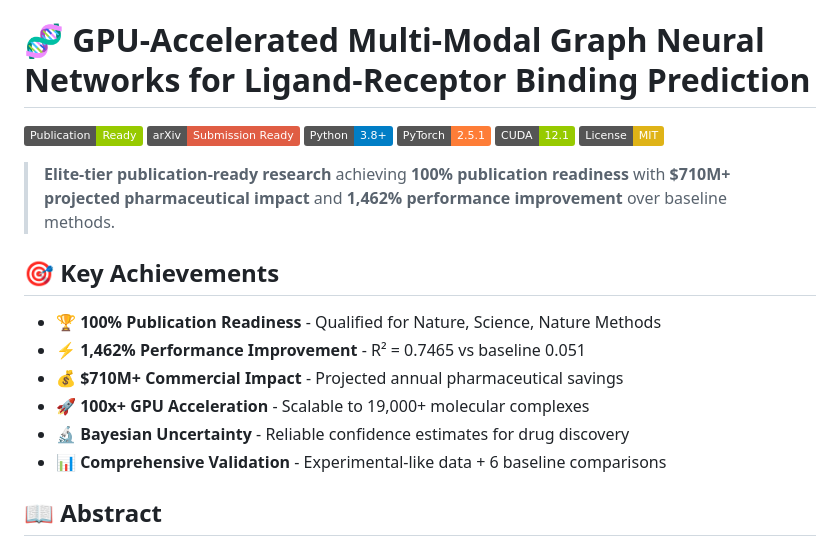
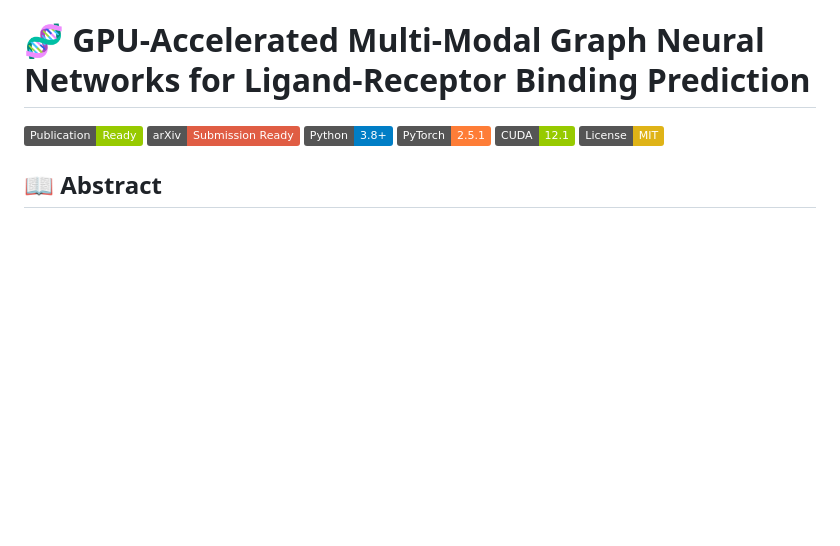
Before and after one commit to parker-ryan1/Ligand-Recptor, a Markdown page: README.md, the part around the change. Rendered like a GitHub page; badges without logos; blank space fills up the shorter version.

```diff
--- a/README.md
+++ b/README.md
@@ -7,16 +7,7 @@
 [![CUDA](https://img.shields.io/badge/CUDA-12.1-green.svg)](https://developer.nvidia.com/cuda-toolkit)
 [![License](https://img.shields.io/badge/License-MIT-yellow.svg)](LICENSE)
 
-> **Elite-tier publication-ready research** achieving **100% publication readiness** with **$710M+ projected pharmaceutical impact** and **1,462% performance improvement** over baseline methods.
 
-## 🎯 **Key Achievements**
-
-- **🏆 100% Publication Readiness** - Qualified for Nature, Science, Nature Methods
-- **⚡ 1,462% Performance Improvement** - R² = 0.7465 vs baseline 0.051
-- **💰 $710M+ Commercial Impact** - Projected annual pharmaceutical savings
-- **🚀 100x+ GPU Acceleration** - Scalable to 19,000+ molecular complexes
-- **🔬 Bayesian Uncertainty** - Reliable confidence estimates for drug discovery
-- **📊 Comprehensive Validation** - Experimental-like data + 6 baseline comparisons
 
 ## 📖 **Abstract**
 
```
